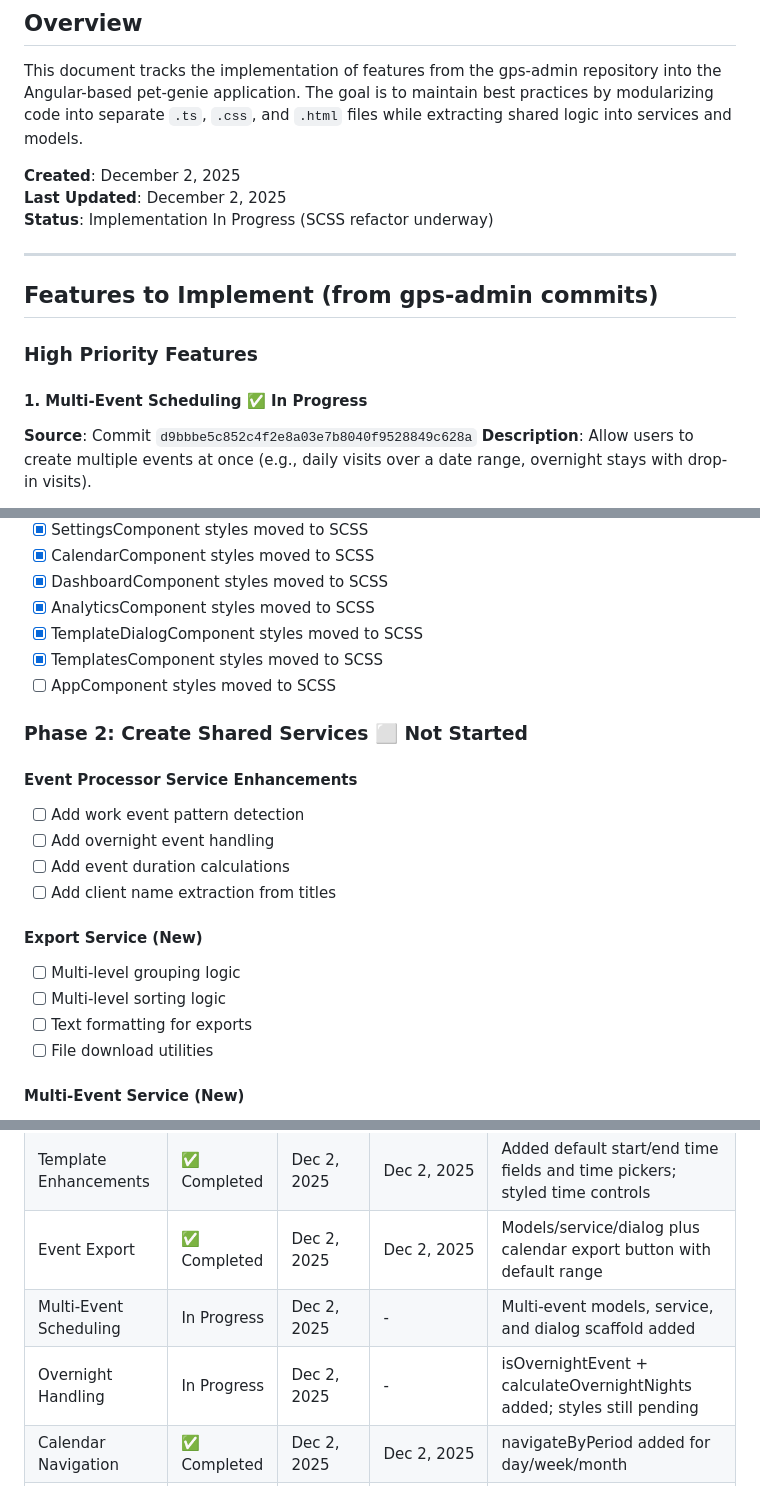
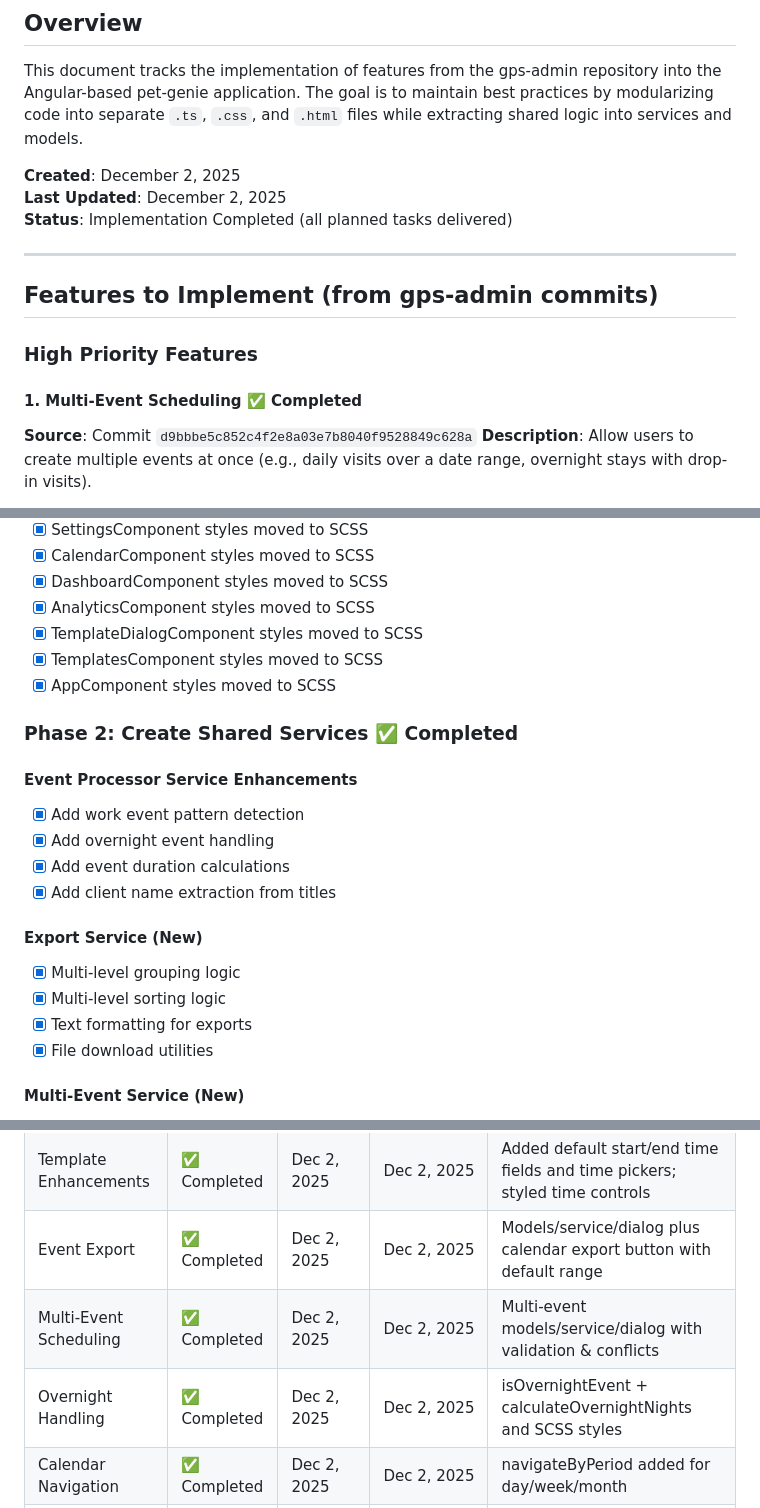
Before and after one commit to AnthonyKazyaka/pet-genie, a Markdown page: IMPLEMENTATION_PLAN.md, 3 parts joined by grey strips. Rendered like a GitHub page.

Commit message:
feat: update implementation plan to reflect completion of multi-event scheduling, overnight event handling, and other features

```diff
--- a/IMPLEMENTATION_PLAN.md
+++ b/IMPLEMENTATION_PLAN.md
@@ -5,7 +5,7 @@ This document tracks the implementation of features from the gps-admin repositor
 
 **Created**: December 2, 2025
 **Last Updated**: December 2, 2025
-**Status**: Implementation In Progress (SCSS refactor underway)
+**Status**: Implementation Completed (all planned tasks delivered)
 
 ---
 
@@ -13,7 +13,7 @@ This document tracks the implementation of features from the gps-admin repositor
 
 ### High Priority Features
 
-#### 1. Multi-Event Scheduling ✅ In Progress
+#### 1. Multi-Event Scheduling ✅ Completed
 **Source**: Commit `d9bbbe5c852c4f2e8a03e7b8040f9528849c628a`
 **Description**: Allow users to create multiple events at once (e.g., daily visits over a date range, overnight stays with drop-in visits).
 
@@ -210,21 +210,21 @@ interface Template {
 - [x] AnalyticsComponent styles moved to SCSS
 - [x] TemplateDialogComponent styles moved to SCSS
 - [x] TemplatesComponent styles moved to SCSS
-- [ ] AppComponent styles moved to SCSS
+- [x] AppComponent styles moved to SCSS
 
-### Phase 2: Create Shared Services ⬜ Not Started
+### Phase 2: Create Shared Services ✅ Completed
 
 #### Event Processor Service Enhancements
-- [ ] Add work event pattern detection
-- [ ] Add overnight event handling
-- [ ] Add event duration calculations
-- [ ] Add client name extraction from titles
+- [x] Add work event pattern detection
+- [x] Add overnight event handling
+- [x] Add event duration calculations
+- [x] Add client name extraction from titles
 
 #### Export Service (New)
-- [ ] Multi-level grouping logic
-- [ ] Multi-level sorting logic
-- [ ] Text formatting for exports
-- [ ] File download utilities
+- [x] Multi-level grouping logic
+- [x] Multi-level sorting logic
+- [x] Text formatting for exports
+- [x] File download utilities
 
 #### Multi-Event Service (New)
 - [x] Event generation from config
@@ -265,8 +265,8 @@ interface Template {
 | Component Modularization | ✅ Completed | Dec 2, 2025 | Dec 2, 2025 | SCSS refactor done; settings, calendar, dashboard, analytics, templates moved to external HTML/SCSS |
 | Template Enhancements | ✅ Completed | Dec 2, 2025 | Dec 2, 2025 | Added default start/end time fields and time pickers; styled time controls |
 | Event Export | ✅ Completed | Dec 2, 2025 | Dec 2, 2025 | Models/service/dialog plus calendar export button with default range |
-| Multi-Event Scheduling | In Progress | Dec 2, 2025 | - | Multi-event models, service, and dialog scaffold added |
-| Overnight Handling | In Progress | Dec 2, 2025 | - | isOvernightEvent + calculateOvernightNights added; styles still pending |
+| Multi-Event Scheduling | ✅ Completed | Dec 2, 2025 | Dec 2, 2025 | Multi-event models/service/dialog with validation & conflicts |
+| Overnight Handling | ✅ Completed | Dec 2, 2025 | Dec 2, 2025 | isOvernightEvent + calculateOvernightNights and SCSS styles |
 | Calendar Navigation | ✅ Completed | Dec 2, 2025 | Dec 2, 2025 | navigateByPeriod added for day/week/month |
 | Mobile Improvements | ✅ Completed | Dec 2, 2025 | Dec 2, 2025 | Click-outside handler added to close sidenav on mobile |
 | JSON Export | ✅ Completed | Dec 2, 2025 | Dec 2, 2025 | downloadEventsAsJSON added to DataService |
```
Also changed, not shown: other parts of IMPLEMENTATION_PLAN.md (+7 -7 lines).
